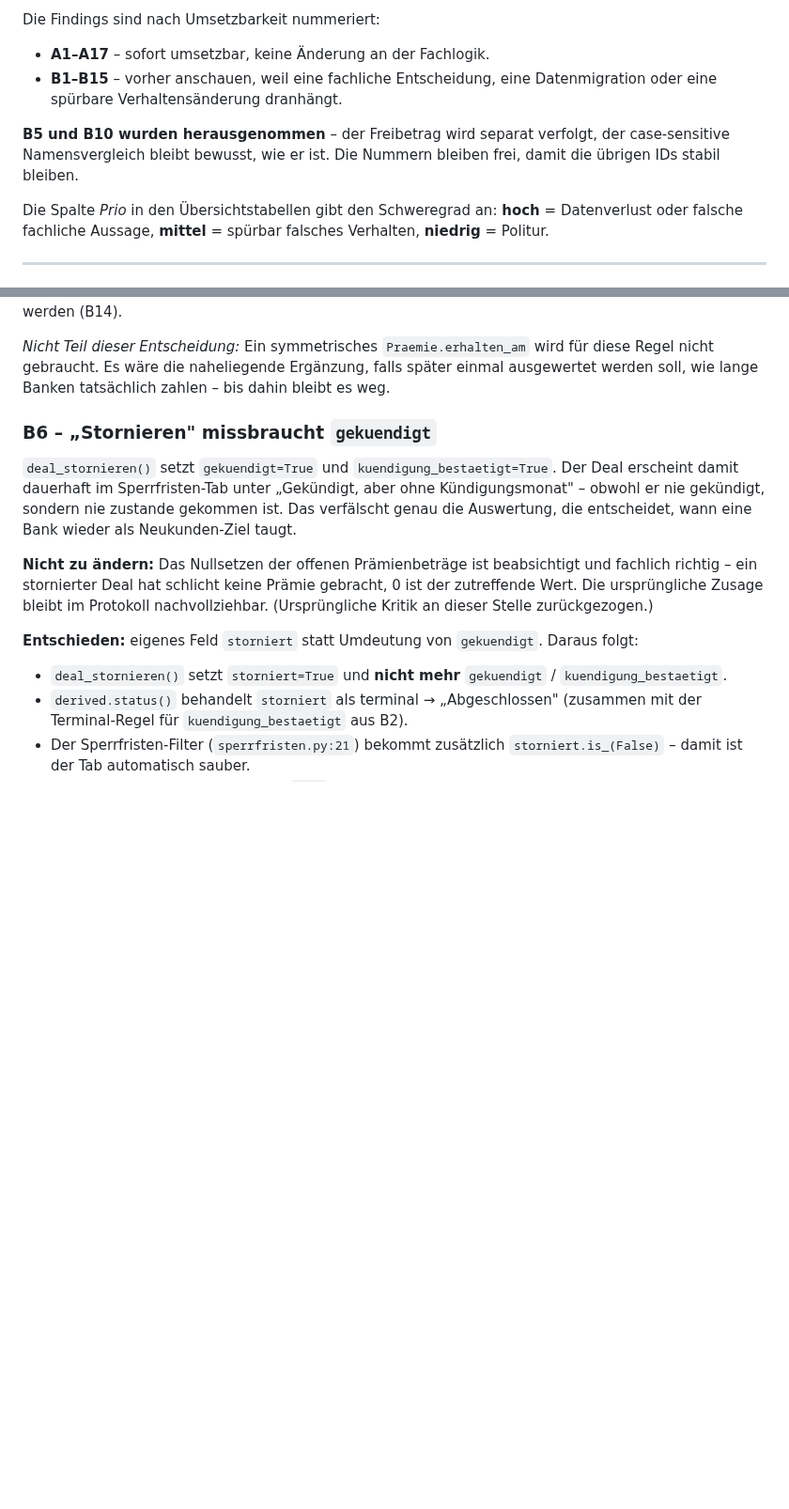
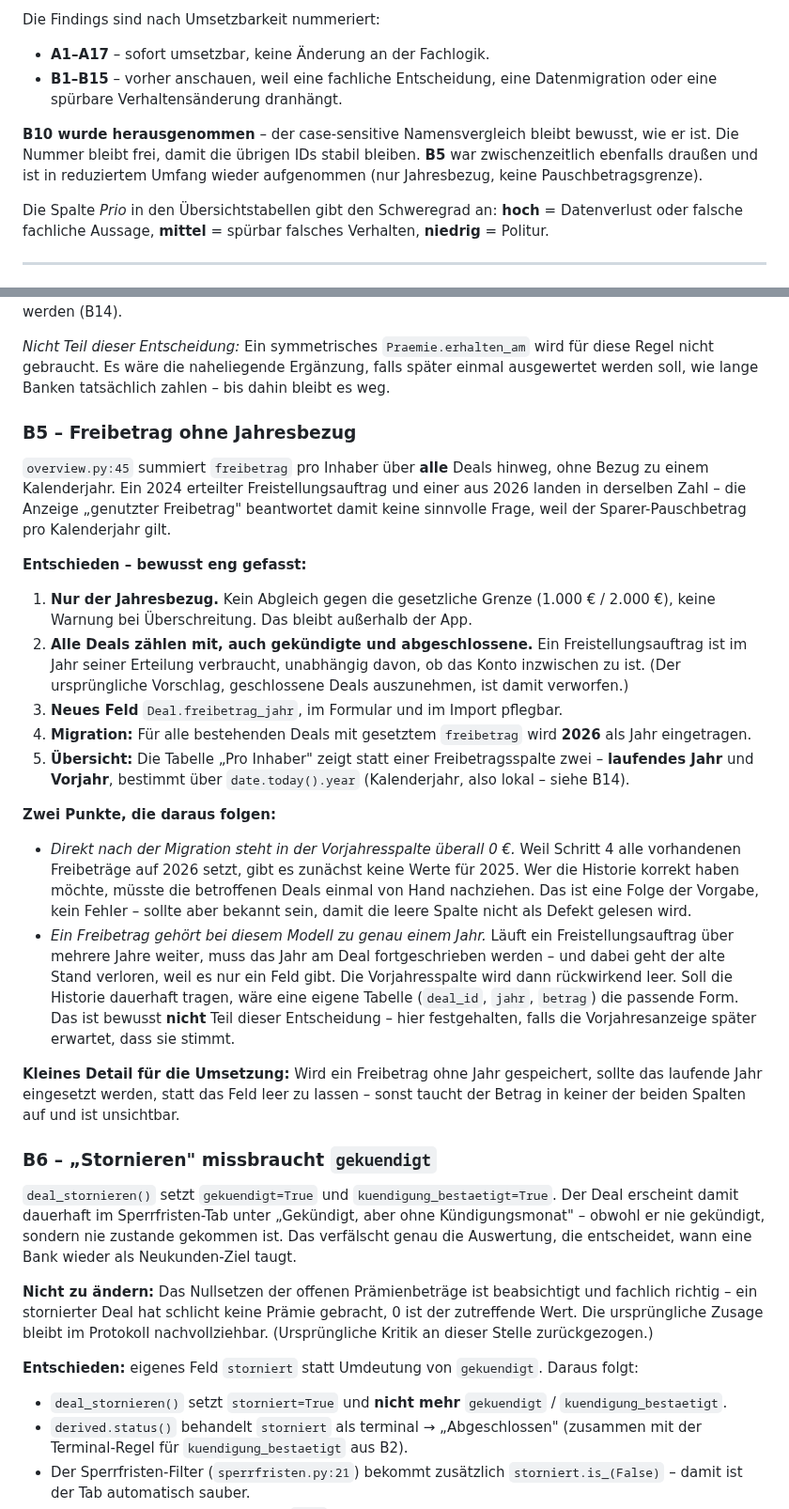
Before and after one commit to lolap92/praemien-tracker, a Markdown page: REVIEW.md, 2 parts joined by grey strips. Shown at 94% size. Rendered like a GitHub page; blank space fills up the shorter version.

Commit message:
Review: B5 in reduziertem Umfang wieder aufgenommen
Nur der Jahresbezug, keine Pauschbetragsgrenze. Alle Deals zaehlen mit,
auch gekuendigte. Neues Feld freibetrag_jahr, Bestand per Migration auf
2026, Uebersicht zeigt laufendes Jahr und Vorjahr.

Festgehalten: die Vorjahresspalte steht nach der Migration zunaechst auf
0, und ein Feld pro Deal traegt nur ein Jahr - fuer dauerhafte Historie
waere eine eigene Tabelle noetig, bewusst nicht Teil der Entscheidung.

Co-Authored-By: Claude Opus 5 <noreply@anthropic.com>
Claude-Session: https://claude.ai/code/session_0183dMqybwHGnphTyQknBdKb

```diff
--- a/REVIEW.md
+++ b/REVIEW.md
@@ -11,9 +11,11 @@ Die Findings sind nach Umsetzbarkeit nummeriert:
 - **B1–B15** – vorher anschauen, weil eine fachliche Entscheidung,
   eine Datenmigration oder eine spürbare Verhaltensänderung dranhängt.
 
-**B5 und B10 wurden herausgenommen** – der Freibetrag wird separat
-verfolgt, der case-sensitive Namensvergleich bleibt bewusst, wie er ist.
-Die Nummern bleiben frei, damit die übrigen IDs stabil bleiben.
+**B10 wurde herausgenommen** – der case-sensitive Namensvergleich bleibt
+bewusst, wie er ist. Die Nummer bleibt frei, damit die übrigen IDs stabil
+bleiben. **B5** war zwischenzeitlich ebenfalls draußen und ist in
+reduziertem Umfang wieder aufgenommen (nur Jahresbezug, keine
+Pauschbetragsgrenze).
 
 Die Spalte *Prio* in den Übersichtstabellen gibt den Schweregrad an:
 **hoch** = Datenverlust oder falsche fachliche Aussage, **mittel** =
@@ -327,6 +330,52 @@ werden (B14).
 naheliegende Ergänzung, falls später einmal ausgewertet werden soll, wie
 lange Banken tatsächlich zahlen – bis dahin bleibt es weg.
 
+
+### B5 – Freibetrag ohne Jahresbezug
+`overview.py:45` summiert `freibetrag` pro Inhaber über **alle** Deals
+hinweg, ohne Bezug zu einem Kalenderjahr. Ein 2024 erteilter
+Freistellungsauftrag und einer aus 2026 landen in derselben Zahl – die
+Anzeige „genutzter Freibetrag" beantwortet damit keine sinnvolle Frage,
+weil der Sparer-Pauschbetrag pro Kalenderjahr gilt.
+
+**Entschieden – bewusst eng gefasst:**
+
+1. **Nur der Jahresbezug.** Kein Abgleich gegen die gesetzliche Grenze
+   (1.000 € / 2.000 €), keine Warnung bei Überschreitung. Das bleibt
+   außerhalb der App.
+2. **Alle Deals zählen mit, auch gekündigte und abgeschlossene.** Ein
+   Freistellungsauftrag ist im Jahr seiner Erteilung verbraucht,
+   unabhängig davon, ob das Konto inzwischen zu ist. (Der ursprüngliche
+   Vorschlag, geschlossene Deals auszunehmen, ist damit verworfen.)
+3. **Neues Feld** `Deal.freibetrag_jahr`, im Formular und im Import
+   pflegbar.
+4. **Migration:** Für alle bestehenden Deals mit gesetztem `freibetrag`
+   wird **2026** als Jahr eingetragen.
+5. **Übersicht:** Die Tabelle „Pro Inhaber" zeigt statt einer
+   Freibetragsspalte zwei – **laufendes Jahr** und **Vorjahr**, bestimmt
+   über `date.today().year` (Kalenderjahr, also lokal – siehe B14).
+
+**Zwei Punkte, die daraus folgen:**
+
+- *Direkt nach der Migration steht in der Vorjahresspalte überall 0 €.*
+  Weil Schritt 4 alle vorhandenen Freibeträge auf 2026 setzt, gibt es
+  zunächst keine Werte für 2025. Wer die Historie korrekt haben möchte,
+  müsste die betroffenen Deals einmal von Hand nachziehen. Das ist eine
+  Folge der Vorgabe, kein Fehler – sollte aber bekannt sein, damit die
+  leere Spalte nicht als Defekt gelesen wird.
+- *Ein Freibetrag gehört bei diesem Modell zu genau einem Jahr.* Läuft ein
+  Freistellungsauftrag über mehrere Jahre weiter, muss das Jahr am Deal
+  fortgeschrieben werden – und dabei geht der alte Stand verloren, weil es
+  nur ein Feld gibt. Die Vorjahresspalte wird dann rückwirkend leer.
+  Soll die Historie dauerhaft tragen, wäre eine eigene Tabelle
+  (`deal_id`, `jahr`, `betrag`) die passende Form. Das ist bewusst **nicht**
+  Teil dieser Entscheidung – hier festgehalten, falls die Vorjahresanzeige
+  später erwartet, dass sie stimmt.
+
+**Kleines Detail für die Umsetzung:** Wird ein Freibetrag ohne Jahr
+gespeichert, sollte das laufende Jahr eingesetzt werden, statt das Feld
+leer zu lassen – sonst taucht der Betrag in keiner der beiden Spalten auf
+und ist unsichtbar.
 
 ### B6 – „Stornieren" missbraucht `gekuendigt`
 `deal_stornieren()` setzt `gekuendigt=True` und `kuendigung_bestaetigt=True`.
```
Also changed, not shown: other parts of REVIEW.md (+1 -0 lines).
